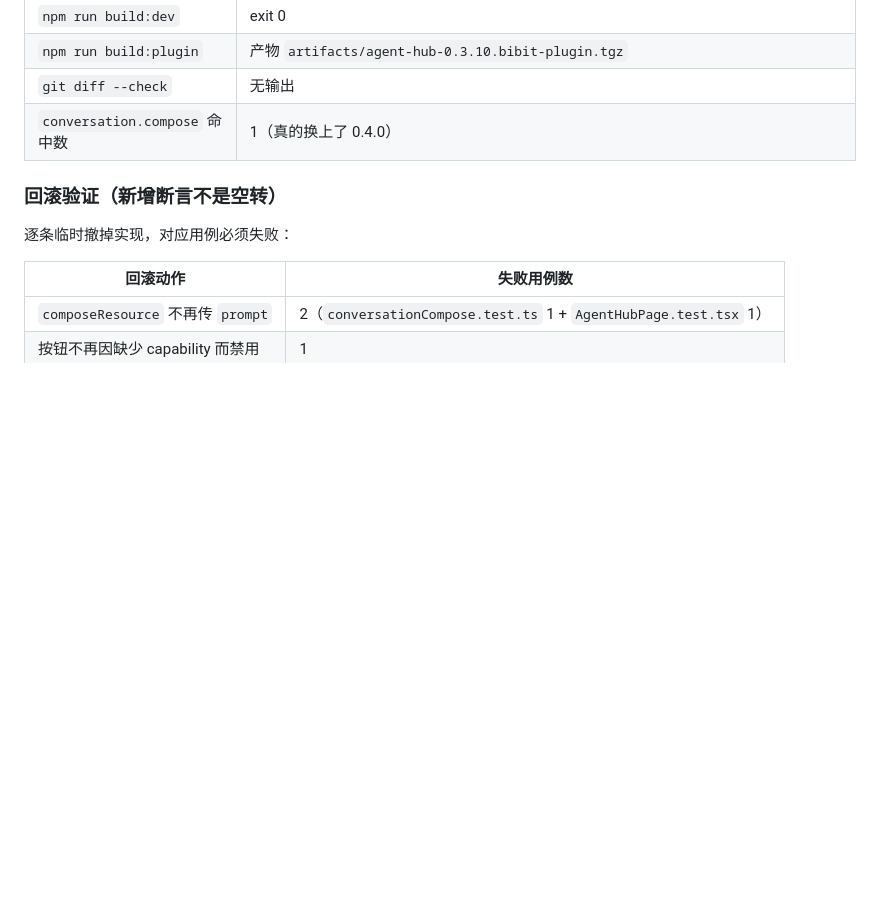
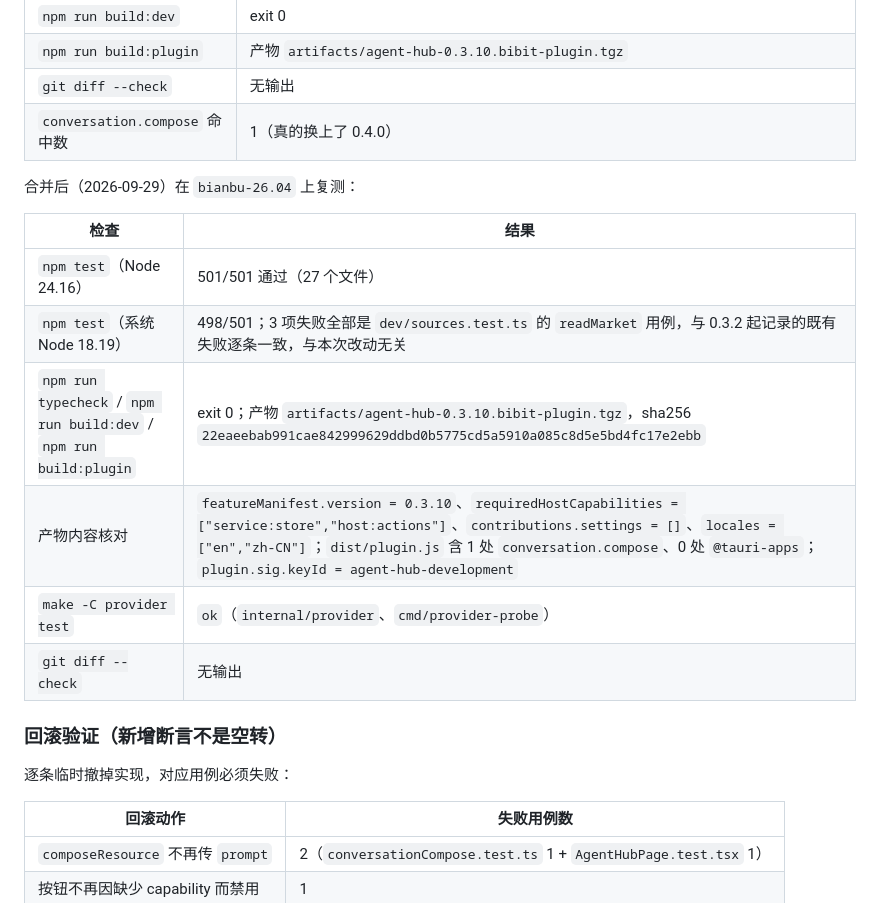
Before and after one commit to spacemit-com/bibit-agenthub-plugin, a Markdown page: docs/verification/2026-09-28-create-resource-entry.md, the part around the change. Rendered like a GitHub page; blank space fills up the shorter version.

Commit message:
docs(agent-hub): record the post-merge verification for 0.3.10

```diff
--- a/docs/verification/2026-09-28-create-resource-entry.md
+++ b/docs/verification/2026-09-28-create-resource-entry.md
@@ -113,6 +113,17 @@ git diff --check
 | `git diff --check` | 无输出 |
 | `conversation.compose` 命中数 | 1（真的换上了 0.4.0） |
 
+合并后（2026-09-29）在 `bianbu-26.04` 上复测：
+
+| 检查 | 结果 |
+| --- | --- |
+| `npm test`（Node 24.16） | 501/501 通过（27 个文件） |
+| `npm test`（系统 Node 18.19） | 498/501；3 项失败全部是 `dev/sources.test.ts` 的 `readMarket` 用例，与 0.3.2 起记录的既有失败逐条一致，与本次改动无关 |
+| `npm run typecheck` / `npm run build:dev` / `npm run build:plugin` | exit 0；产物 `artifacts/agent-hub-0.3.10.bibit-plugin.tgz`，sha256 `22eaeebab991cae842999629ddbd0b5775cd5a5910a085c8d5e5bd4fc17e2ebb` |
+| 产物内容核对 | `featureManifest.version = 0.3.10`、`requiredHostCapabilities = ["service:store","host:actions"]`、`contributions.settings = []`、`locales = ["en","zh-CN"]`；`dist/plugin.js` 含 1 处 `conversation.compose`、0 处 `@tauri-apps`；`plugin.sig.keyId = agent-hub-development` |
+| `make -C provider test` | `ok`（`internal/provider`、`cmd/provider-probe`） |
+| `git diff --check` | 无输出 |
+
 ### 回滚验证（新增断言不是空转）
 
 逐条临时撤掉实现，对应用例必须失败：
```
